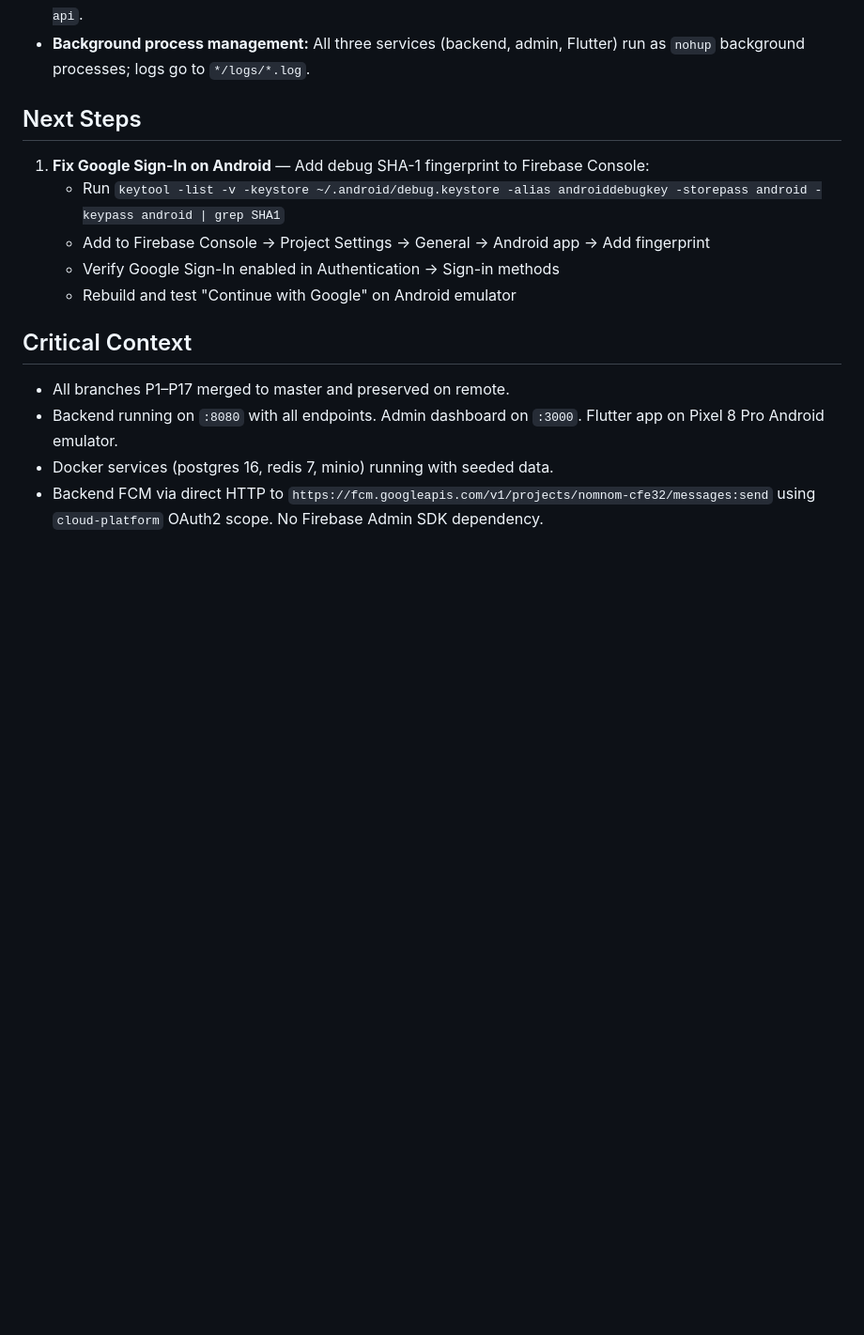
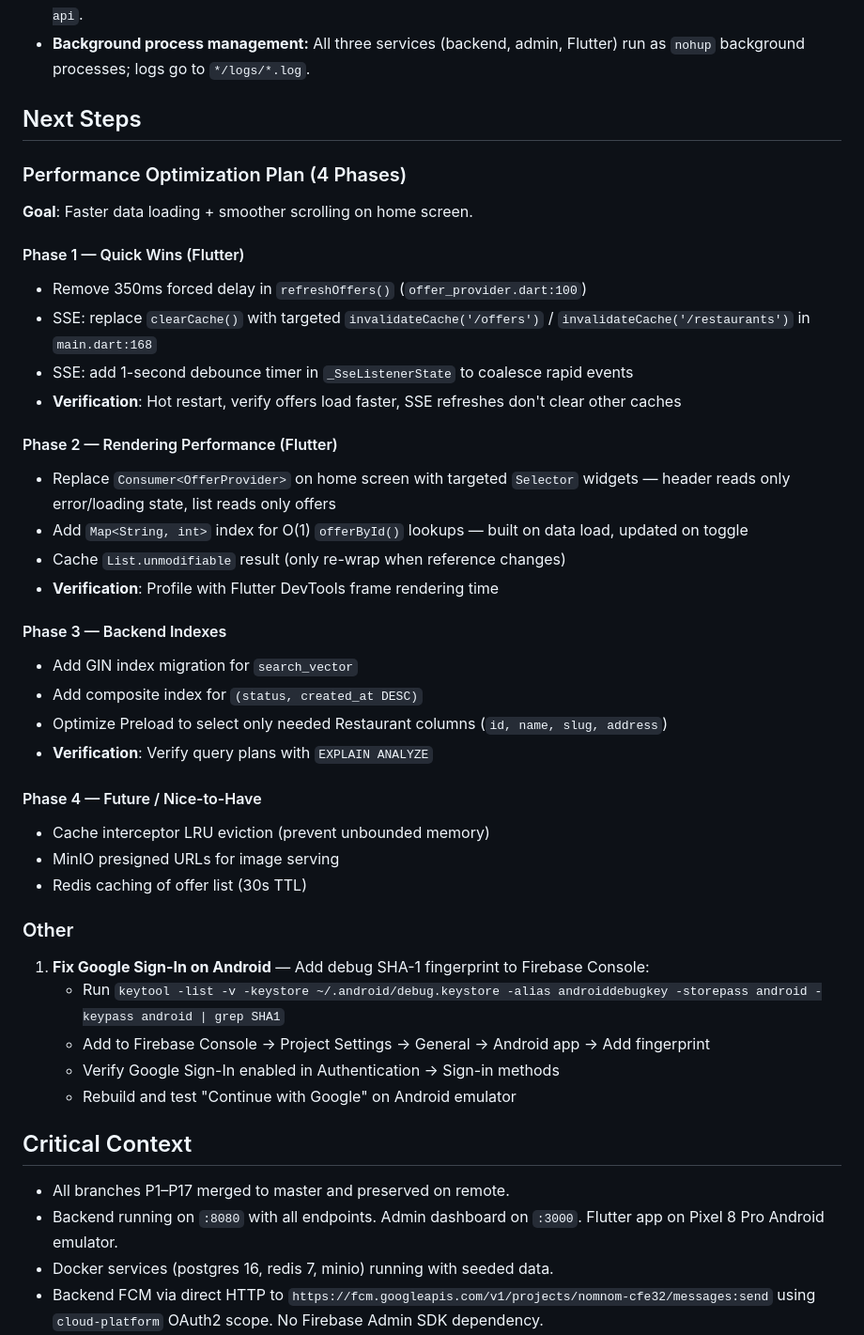
Before and after one commit to NamalTharindu97/nomnom-lk, a Markdown page: AGENTS.md, the part around the change. Shown at 94% size. GitHub-like rendering; blank space fills up the shorter version.

Commit message:
docs: add performance optimization plan to AGENTS.md

```diff
--- a/AGENTS.md
+++ b/AGENTS.md
@@ -86,6 +86,33 @@
 - **Background process management:** All three services (backend, admin, Flutter) run as `nohup` background processes; logs go to `*/logs/*.log`.
 
 ## Next Steps
+### Performance Optimization Plan (4 Phases)
+**Goal**: Faster data loading + smoother scrolling on home screen.
+
+#### Phase 1 — Quick Wins (Flutter)
+- Remove 350ms forced delay in `refreshOffers()` (`offer_provider.dart:100`)
+- SSE: replace `clearCache()` with targeted `invalidateCache('/offers')` / `invalidateCache('/restaurants')` in `main.dart:168`
+- SSE: add 1-second debounce timer in `_SseListenerState` to coalesce rapid events
+- **Verification**: Hot restart, verify offers load faster, SSE refreshes don't clear other caches
+
+#### Phase 2 — Rendering Performance (Flutter)
+- Replace `Consumer<OfferProvider>` on home screen with targeted `Selector` widgets — header reads only error/loading state, list reads only offers
+- Add `Map<String, int>` index for O(1) `offerById()` lookups — built on data load, updated on toggle
+- Cache `List.unmodifiable` result (only re-wrap when reference changes)
+- **Verification**: Profile with Flutter DevTools frame rendering time
+
+#### Phase 3 — Backend Indexes
+- Add GIN index migration for `search_vector`
+- Add composite index for `(status, created_at DESC)`
+- Optimize Preload to select only needed Restaurant columns (`id, name, slug, address`)
+- **Verification**: Verify query plans with `EXPLAIN ANALYZE`
+
+#### Phase 4 — Future / Nice-to-Have
+- Cache interceptor LRU eviction (prevent unbounded memory)
+- MinIO presigned URLs for image serving
+- Redis caching of offer list (30s TTL)
+
+### Other
 1. **Fix Google Sign-In on Android** — Add debug SHA-1 fingerprint to Firebase Console:
    - Run `keytool -list -v -keystore ~/.android/debug.keystore -alias androiddebugkey -storepass android -keypass android | grep SHA1`
    - Add to Firebase Console → Project Settings → General → Android app → Add fingerprint
```
